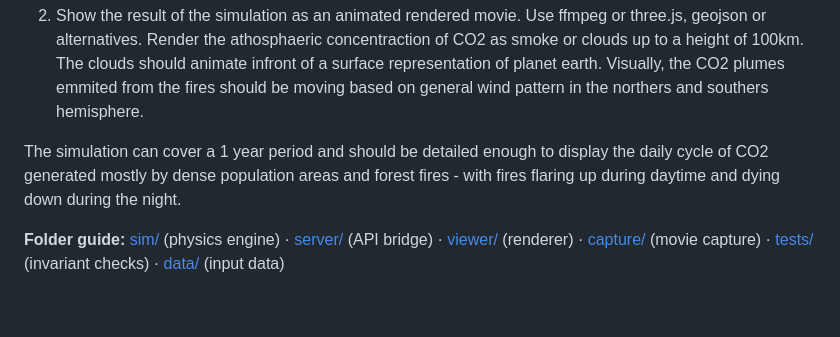
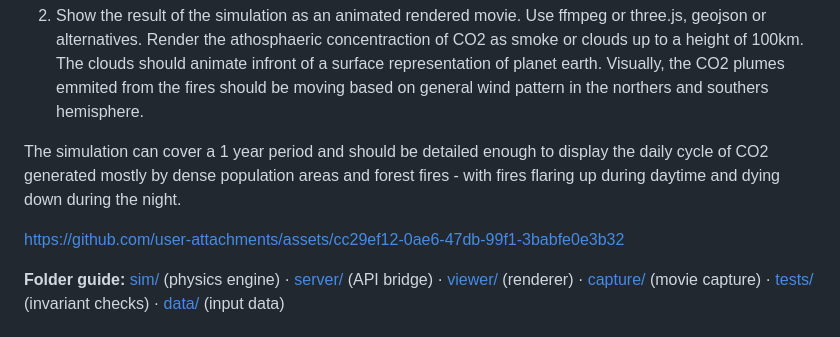
Before and after one commit to HaukeBartsch/NotNASA, a Markdown page: README.md, the part around the change. GitHub-like rendering; blank space fills up the shorter version.

Commit message:
Enhance README with simulation details
Added details about the simulation's capabilities and visual representation of CO2 concentration.

```diff
--- a/README.md
+++ b/README.md
@@ -7,6 +7,14 @@ Instructions to Qwen3.8 27B: Generate a weather simulation for planet earth. Gen
 2) Show the result of the simulation as an animated rendered movie. Use ffmpeg or three.js, geojson or alternatives. Render the athosphaeric concentraction of CO2 as smoke or clouds up to a height of 100km. The clouds should animate infront of a surface representation of planet earth. Visually, the CO2 plumes emmited from the fires should be moving based on general wind pattern in the northers and southers hemisphere.
 
 The simulation can cover a 1 year period and should be detailed enough to display the daily cycle of CO2 generated mostly by dense population areas and forest fires - with fires flaring up during daytime and dying down during the night.
+
+
+
+https://github.com/user-attachments/assets/cc29ef12-0ae6-47db-99f1-3babfe0e3b32
+
+
+
+
 
 **Folder guide:** [sim/](sim/README.md) (physics engine) · [server/](server/README.md) (API bridge) · [viewer/](viewer/README.md) (renderer) · [capture/](capture/README.md) (movie capture) · [tests/](tests/README.md) (invariant checks) · [data/](data/README.md) (input data)
 
```
